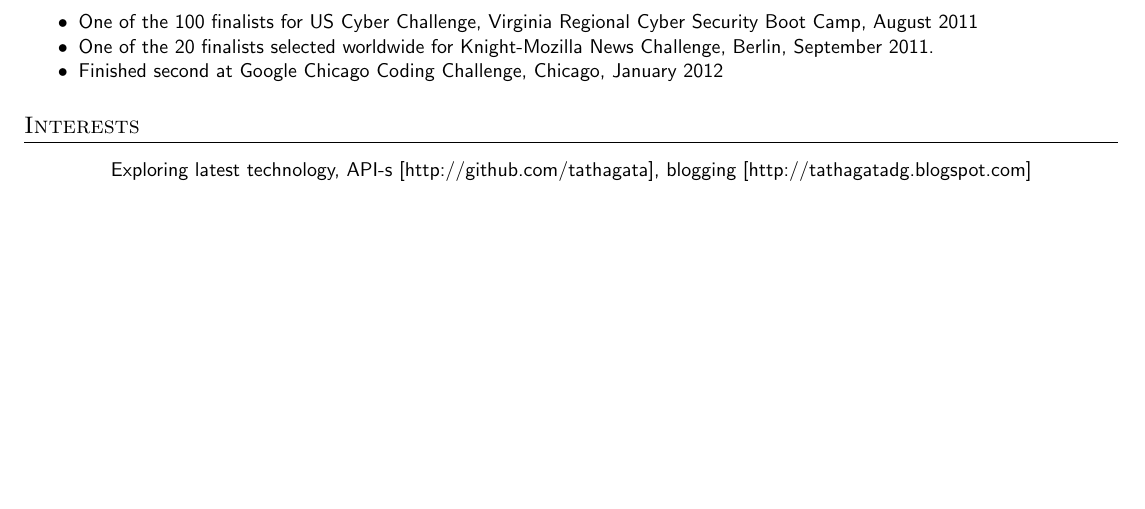
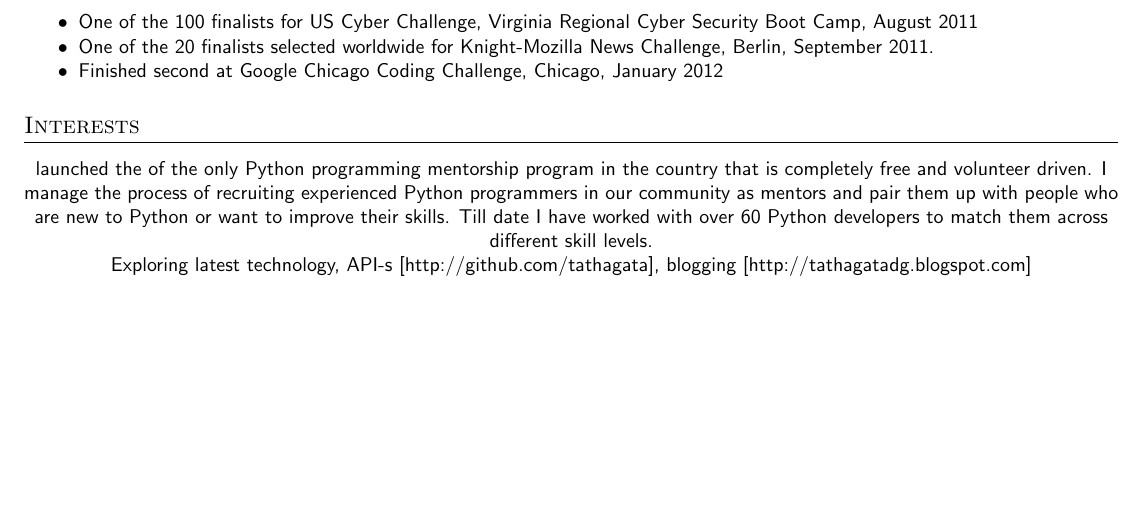
Before and after one commit to tathagata/myresume, a LaTeX document (TathagataDasgupta.tex): part of page 2 of 2, cut so that both start at the same text. Compiled offline with pdfLaTeX; an older LaTeX class or package is replaced by its successor.

Commit message:
added ChiPy to interests

```diff
--- a/TathagataDasgupta.tex
+++ b/TathagataDasgupta.tex
@@ -139,6 +139,14 @@ deepening algorithms}
 \section{Interests}
 %\begin{itemize}
 \small\sffamily{}
+%\I help organize the Chicago Python user group meetup and have
+launched the of the only Python programming mentorship program in the
+country that is completely free and volunteer driven. I manage the
+process of recruiting experienced Python programmers in our community
+as mentors and pair them up with people who are new to Python or want
+to improve their skills. Till date I have worked with over 60 Python developers
+to match them across different skill levels.
+
 %\item Exploring latest technology, API-s [http://github.com/tathagata], blogging [http://tathagatadg.blogspot.com]
 Exploring latest technology, API-s [http://github.com/tathagata], blogging [http://tathagatadg.blogspot.com]
 %\vspace{-0.3cm}
```
